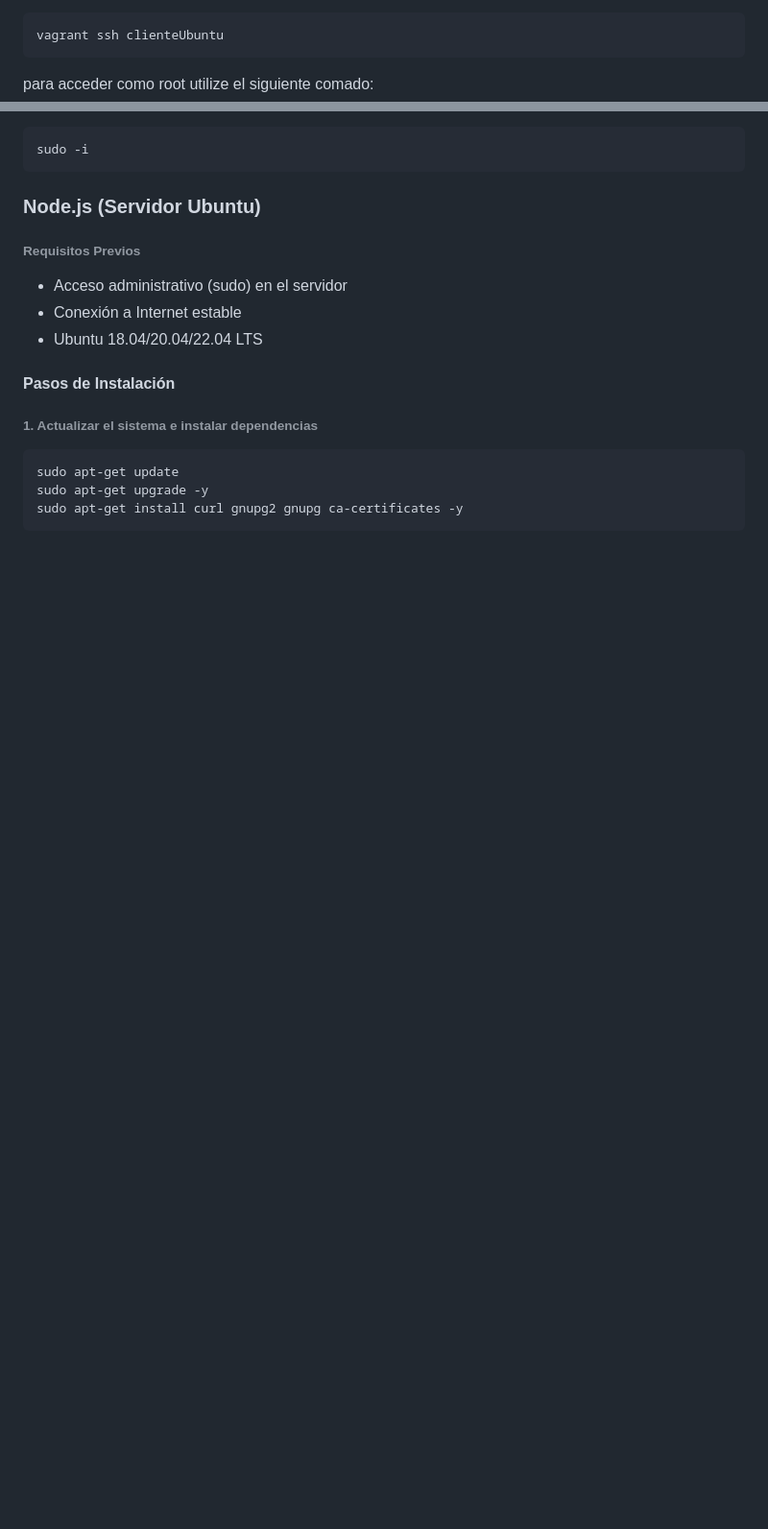
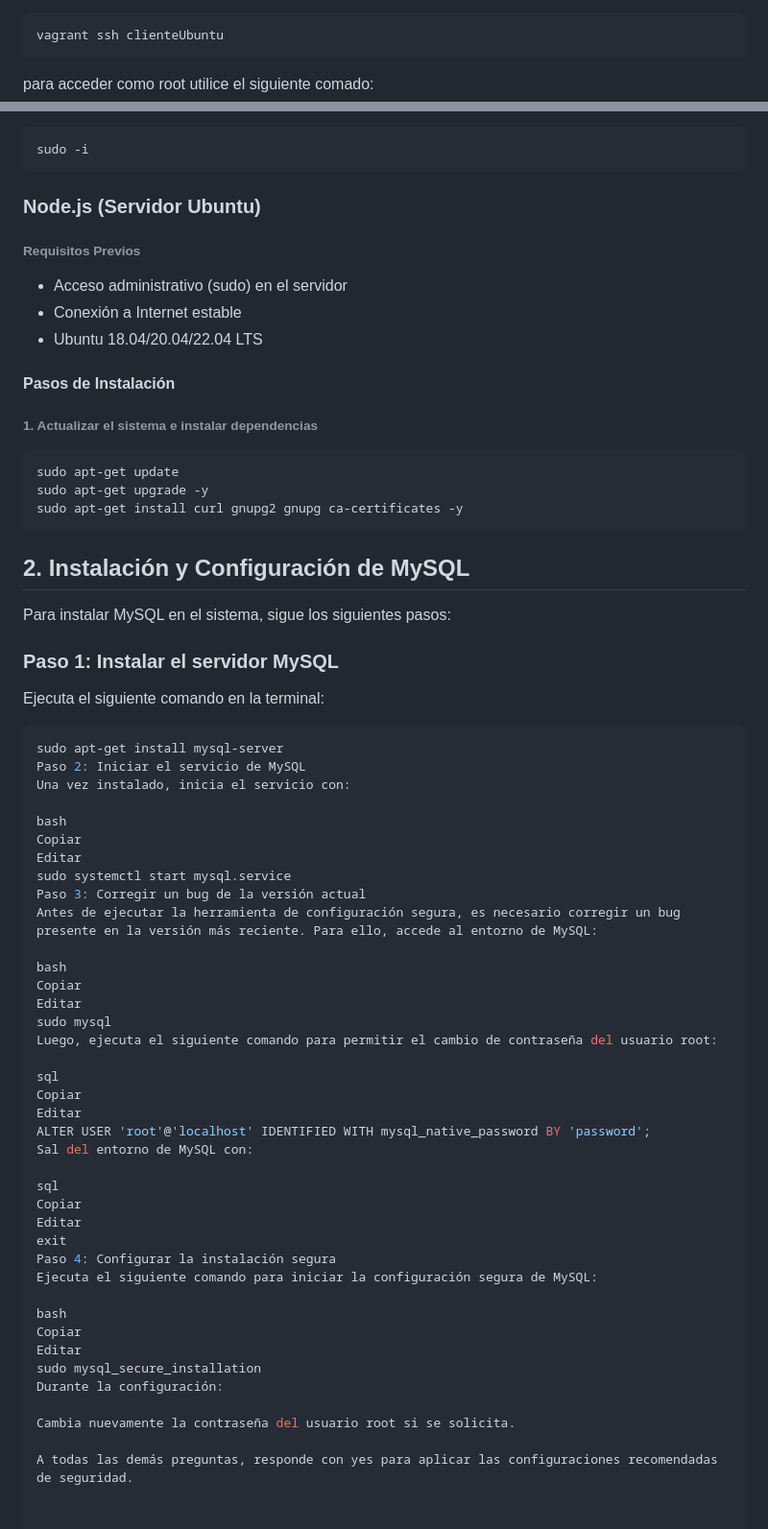
Before and after one commit to 20angela26/Super-Store-App-with-Docker, a Markdown page: README.md, 2 parts joined by grey strips. Shown at 96% size. Drawn GitHub-style; blank space fills up the shorter version.

````diff
--- a/README.md
+++ b/README.md
@@ -132,7 +132,7 @@ o
 vagrant ssh clienteUbuntu
 ```
 
-para acceder como root utilize el siguiente comado:
+para acceder como root utilice el siguiente comado:
 ```bash
 sudo -i
 ```
@@ -155,3 +155,54 @@ sudo -i
     sudo apt-get update
     sudo apt-get upgrade -y
     sudo apt-get install curl gnupg2 gnupg ca-certificates -y
+
+
+
+## 2. Instalación y Configuración de MySQL
+
+Para instalar MySQL en el sistema, sigue los siguientes pasos:
+
+### Paso 1: Instalar el servidor MySQL
+
+Ejecuta el siguiente comando en la terminal:
+
+```bash
+sudo apt-get install mysql-server
+Paso 2: Iniciar el servicio de MySQL
+Una vez instalado, inicia el servicio con:
+
+bash
+Copiar
+Editar
+sudo systemctl start mysql.service
+Paso 3: Corregir un bug de la versión actual
+Antes de ejecutar la herramienta de configuración segura, es necesario corregir un bug presente en la versión más reciente. Para ello, accede al entorno de MySQL:
+
+bash
+Copiar
+Editar
+sudo mysql
+Luego, ejecuta el siguiente comando para permitir el cambio de contraseña del usuario root:
+
+sql
+Copiar
+Editar
+ALTER USER 'root'@'localhost' IDENTIFIED WITH mysql_native_password BY 'password';
+Sal del entorno de MySQL con:
+
+sql
+Copiar
+Editar
+exit
+Paso 4: Configurar la instalación segura
+Ejecuta el siguiente comando para iniciar la configuración segura de MySQL:
+
+bash
+Copiar
+Editar
+sudo mysql_secure_installation
+Durante la configuración:
+
+Cambia nuevamente la contraseña del usuario root si se solicita.
+
+A todas las demás preguntas, responde con yes para aplicar las configuraciones recomendadas de seguridad.
````
